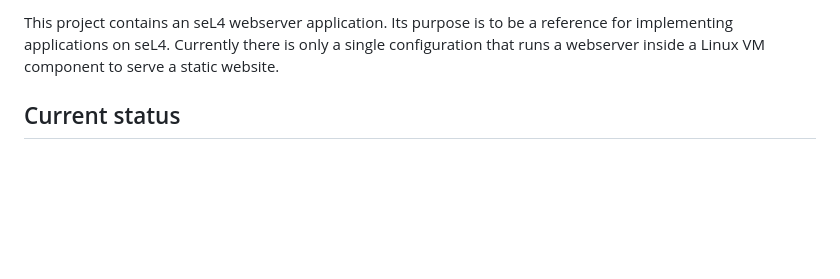
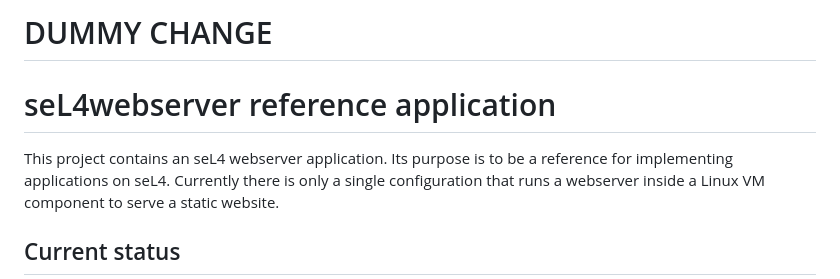
Before and after one commit to seL4/sel4webserver, a Markdown page: README.md, the part around the change. Rendered like a GitHub page; blank space fills up the shorter version.

Commit message:
workflow test

```diff
--- a/README.md
+++ b/README.md
@@ -3,6 +3,8 @@
 
      SPDX-License-Identifier: CC-BY-SA-4.0
 -->
+
+# DUMMY CHANGE
 
 # seL4webserver reference application
 
```
